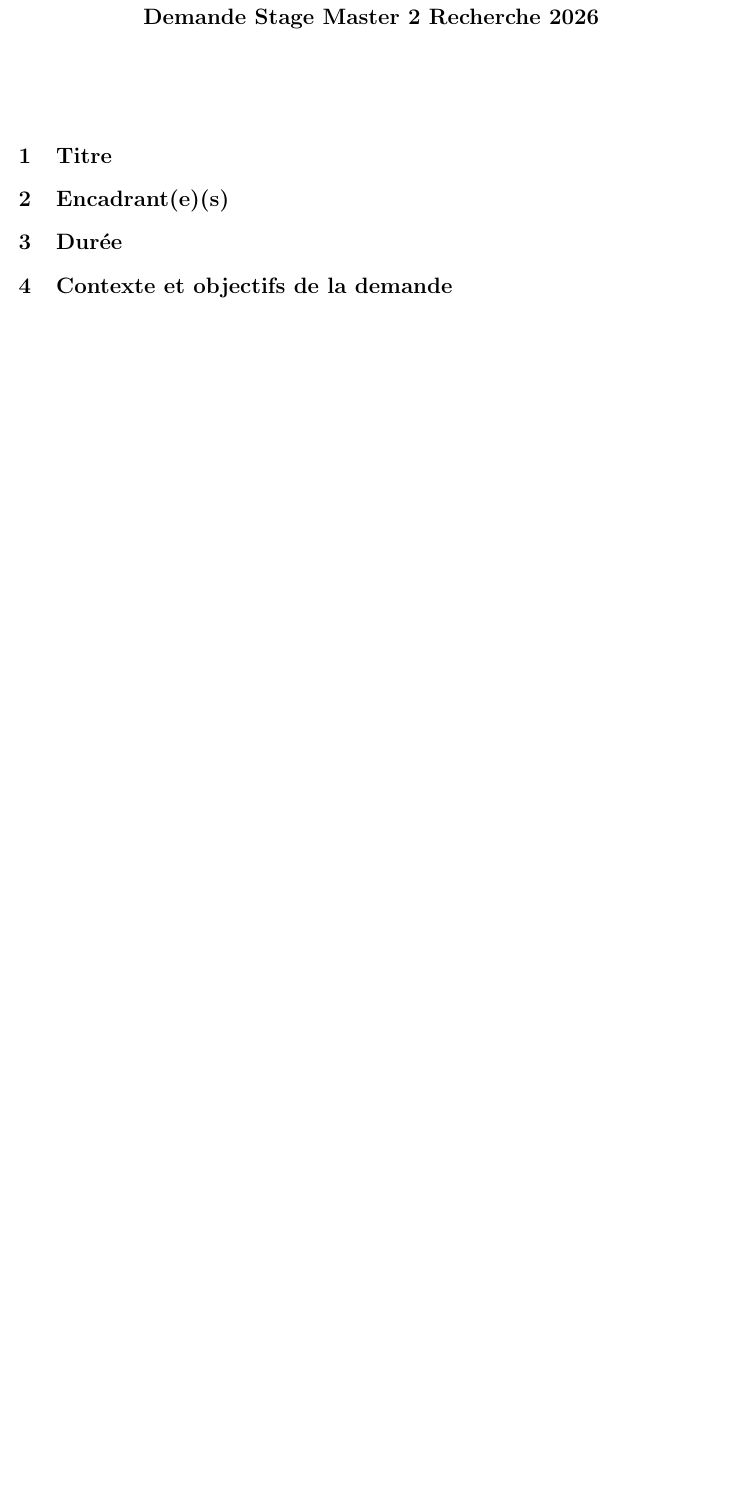
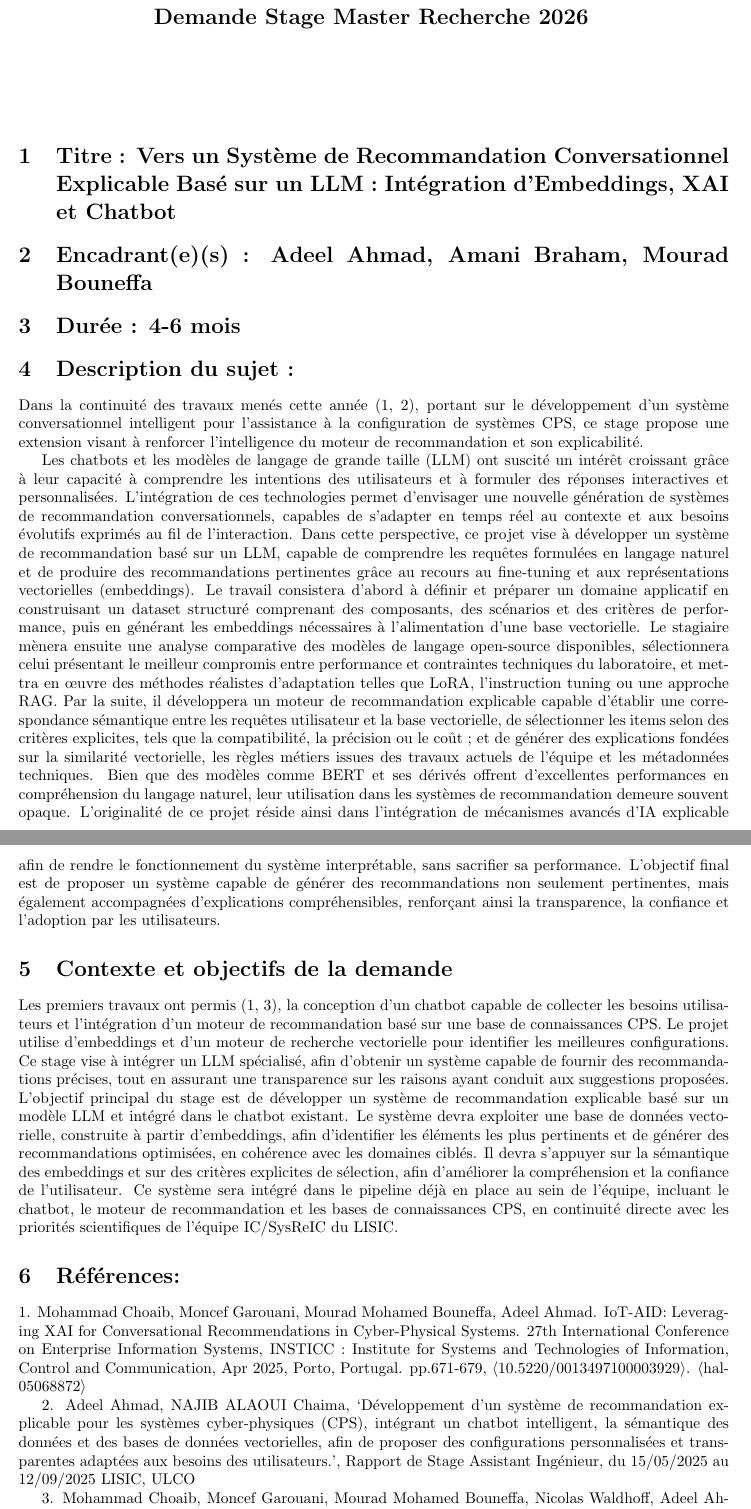
Before and after one commit to Dr-Adeel/job-offers, a LaTeX document (demande-stage-recherche-Master-2026.tex): part of the page before the commit and two parts of pages 1 and 2 of 2 after it, the two joined at a grey line, cut so that both start at the same text, the shorter picture padded with empty space. Compiled offline with pdfLaTeX.

Commit message:
Add files via upload

```diff
--- a/demande-stage-recherche-Master-2026.tex
+++ b/demande-stage-recherche-Master-2026.tex
@@ -35,23 +35,37 @@
 \includegraphics[width=4cm]{logo_lisic.jpg}\hfill \includegraphics[width=2.5cm]{logo-ulco-16.png}\\
 
 \vspace{1.5cm}
-\textbf{\Large{Demande Stage Master 2 Recherche 2026}}
+\textbf{\Large{Demande Stage Master Recherche 2026}}
 \vspace{2cm}
 \end{center}
 
 %=======================================================
-\section{Titre}
+\section{Titre : Vers un Système de Recommandation Conversationnel Explicable Basé sur un LLM : Intégration d’Embeddings, XAI et Chatbot}
 
 %=======================================================
-\section{Encadrant(e)(s)}
+\section{Encadrant(e)(s) : Adeel Ahmad, Amani Braham, Mourad Bouneffa}
 
 
 %=======================================================
-\section{Dur\'ee}
+\section{Dur\'ee : 4-6 mois}
+
+\section{Description du sujet :}
+Dans la continuité des travaux menés cette année (1, 2), portant sur le développement d’un système conversationnel intelligent pour l’assistance à la configuration de systèmes CPS, ce stage propose une extension visant à renforcer l’intelligence du moteur de recommandation et son explicabilité.
+
+Les chatbots et les modèles de langage de grande taille (LLM) ont suscité un intérêt croissant grâce à leur capacité à comprendre les intentions des utilisateurs et à formuler des réponses interactives et personnalisées. L’intégration de ces technologies permet d’envisager une nouvelle génération de systèmes de recommandation conversationnels, capables de s’adapter en temps réel au contexte et aux besoins évolutifs exprimés au fil de l’interaction. Dans cette perspective, ce projet vise à développer un système de recommandation basé sur un LLM, capable de comprendre les requêtes formulées en langage naturel et de produire des recommandations pertinentes grâce au recours au fine-tuning et aux représentations vectorielles (embeddings). Le travail consistera d’abord à définir et préparer un domaine applicatif en construisant un dataset structuré comprenant des composants, des scénarios et des critères de performance, puis en générant les embeddings nécessaires à l’alimentation d’une base vectorielle. Le stagiaire mènera ensuite une analyse comparative des modèles de langage open-source disponibles, sélectionnera celui présentant le meilleur compromis entre performance et contraintes techniques du laboratoire, et mettra en œuvre des méthodes réalistes d’adaptation telles que LoRA, l’instruction tuning ou une approche RAG. Par la suite, il développera un moteur de recommandation explicable capable d’établir une correspondance sémantique entre les requêtes utilisateur et la base vectorielle, de sélectionner les items selon des critères explicites, tels que la compatibilité, la précision ou le coût ; et de générer des explications fondées sur la similarité vectorielle, les règles métiers issues des travaux actuels de l’équipe et les métadonnées techniques. Bien que des modèles comme BERT et ses dérivés offrent d’excellentes performances en compréhension du langage naturel, leur utilisation dans les systèmes de recommandation demeure souvent opaque. L’originalité de ce projet réside ainsi dans l’intégration de mécanismes avancés d’IA explicable afin de rendre le fonctionnement du système interprétable, sans sacrifier sa performance. L’objectif final est de proposer un système capable de générer des recommandations non seulement pertinentes, mais également accompagnées d’explications compréhensibles, renforçant ainsi la transparence, la confiance et l’adoption par les utilisateurs.
+
 
 
 %=======================================================
 \section{Contexte et objectifs de la demande}
+Les premiers travaux ont permis (1, 3), la conception d’un chatbot capable de collecter les besoins utilisateurs et l’intégration d’un moteur de recommandation basé sur une base de connaissances CPS. Le projet utilise d’embeddings et d’un moteur de recherche vectorielle pour identifier les meilleures configurations. Ce stage vise à intégrer un LLM spécialisé, afin d’obtenir un système capable de fournir des recommandations précises, tout en assurant une transparence sur les raisons ayant conduit aux suggestions proposées. L’objectif principal du stage est de développer un système de recommandation explicable basé sur un modèle LLM et intégré dans le chatbot existant. Le système devra exploiter une base de données vectorielle, construite à partir d’embeddings, afin d’identifier les éléments les plus pertinents et de générer des recommandations optimisées, en cohérence avec les domaines ciblés. Il devra s’appuyer sur la sémantique des embeddings et sur des critères explicites de sélection, afin d’améliorer la compréhension et la confiance de l’utilisateur. Ce système sera intégré dans le pipeline déjà en place au sein de l’équipe, incluant le chatbot, le moteur de recommandation et les bases de connaissances CPS, en continuité directe avec les priorités scientifiques de l’équipe IC/SysReIC du LISIC.
 
+\section{Références: }
+
+1. Mohammad Choaib, Moncef Garouani, Mourad Mohamed Bouneffa, Adeel Ahmad. IoT-AID: Leveraging XAI for Conversational Recommendations in Cyber-Physical Systems. 27th International Conference on Enterprise Information Systems, INSTICC : Institute for Systems and Technologies of Information, Control and Communication, Apr 2025, Porto, Portugal. pp.671-679, ⟨10.5220/0013497100003929⟩. ⟨hal-05068872⟩
+
+2. Adeel Ahmad, NAJIB ALAOUI Chaima, ‘Développement d’un système de recommandation explicable pour les systèmes cyber-physiques (CPS), intégrant un chatbot intelligent, la sémantique des données et des bases de données vectorielles, afin de proposer des configurations personnalisées et transparentes adaptées aux besoins des utilisateurs.’, Rapport de Stage Assistant Ingénieur, du 15/05/2025 au 12/09/2025 LISIC, ULCO
+
+3. Mohammad Choaib, Moncef Garouani, Mourad Mohamed Bouneffa, Nicolas Waldhoff, Adeel Ahmad, et al.. Automated Decision Support Framework for IoT: Towards a Cyber Physical Recommendation System. 25th International Conference on Enterprise Information Systems (ICEIS 2023), Apr 2023, Prague, Czech Republic. pp.365-373, ⟨10.5220/0011848900003467⟩. ⟨hal-04129196⟩
 
 \end{document}
```
Also changed, not shown: demande-stage-recherche-Master-2026.pdf (added), 3 other files.
